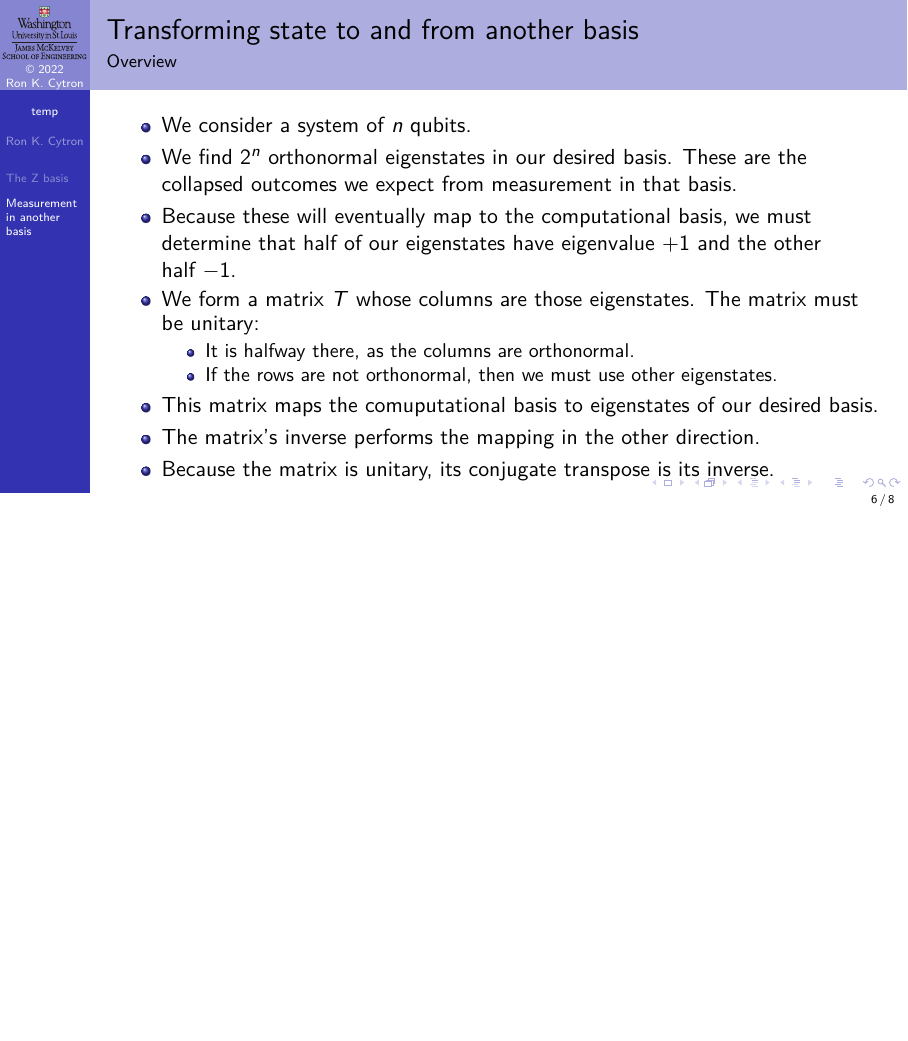
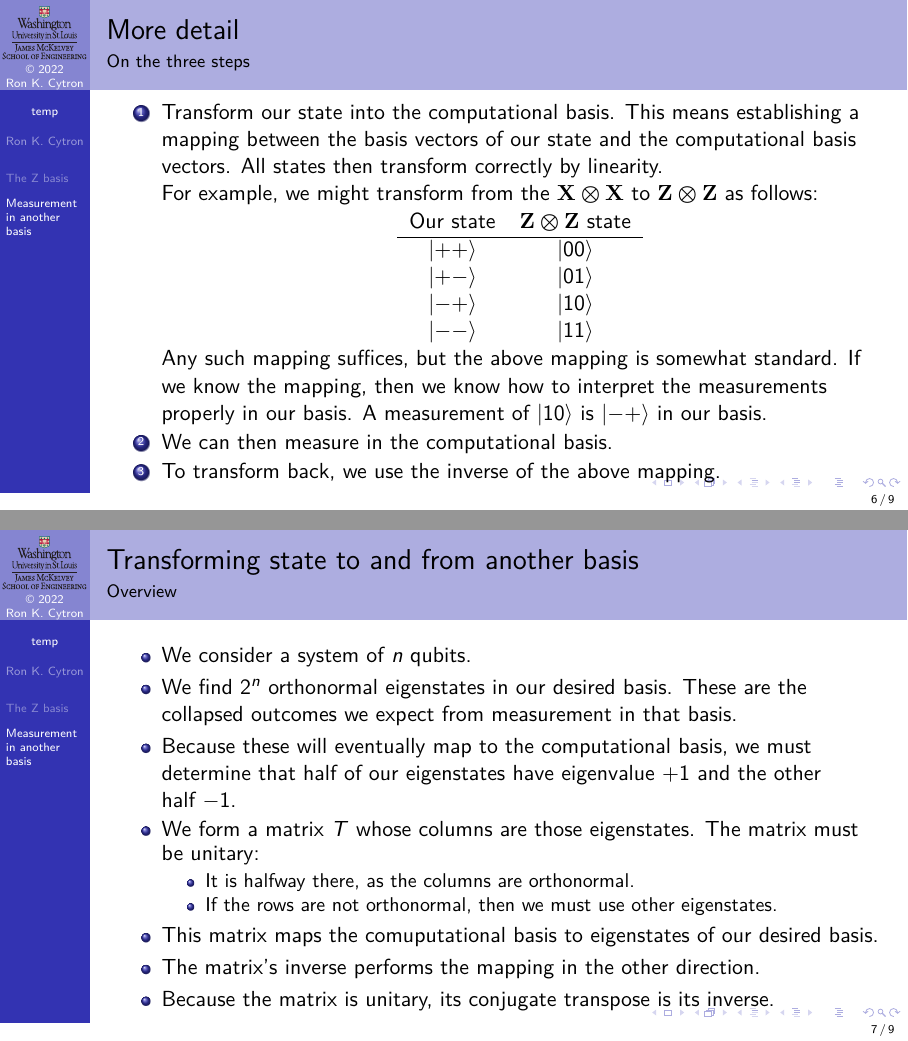
Before and after one commit to ProfRonCytron/ZeboCopy, LaTeX slides (single.tex, which reads temp.tex): page 18 of 35 before the commit and pages 18 and 19 of 36 after it, the two joined at a grey line, the shorter picture padded with empty space. Compiled offline with pdfLaTeX.

Commit message:
Update on Overleaf.

```diff
--- a/temp.tex
+++ b/temp.tex
@@ -107,6 +107,29 @@ Eigenstate $\ket{x}$ has eigenvalue $\pm 1$ that is consistent with the parity o
     \item In this discussion it is helpful to keep in mind the basis under consideration.  For example, we know
     \(\ket{+} = \QPlus \).  These are two names for the same state but the right-hand side is expressed in the computational basis.
 \end{itemize}
+
+\end{frame}
+
+\begin{frame}{More detail}{On the three steps}
+
+\Vskip{-3em}\begin{enumerate}
+    \item Transform our state into the computational basis.  This means establishing a mapping between the basis vectors of our state and the computational basis vectors.  All states then transform correctly by linearity.
+
+    For example, we might transform from the \TensProd{\PauliX}{\PauliX} to \TensProd{\PauliZ}{\PauliZ} as follows:
+    \begin{center}
+        \begin{tabular}{cc}
+        Our state & \TensProd{\PauliZ}{\PauliZ} state \\
+        \hline
+        \ket{++} & \ket{00} \\
+        \ket{+-} & \ket{01} \\
+        \ket{-+} & \ket{10} \\
+        \ket{--} & \ket{11}
+        \end{tabular}
+    \end{center}
+    Any such mapping suffices, but the above mapping is somewhat standard.  If we know the mapping, then we know how to interpret the measurements properly in our basis.  A measurement of \ket{10} is \ket{-+} in our basis.
+    \item We can then measure in the computational basis.
+    \item To transform back, we use the inverse of the above mapping.
+\end{enumerate}
 
 \end{frame}
 
```
